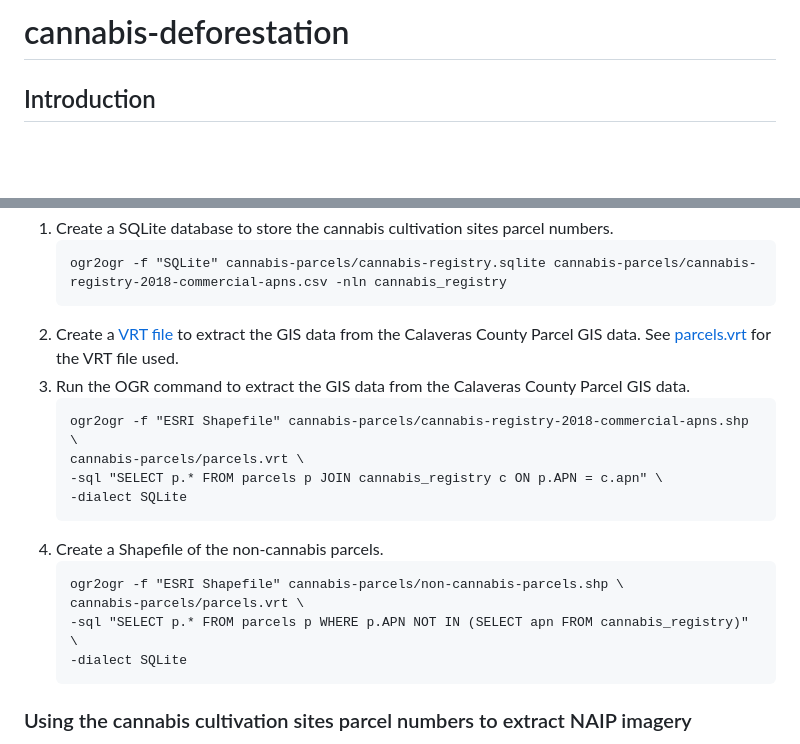
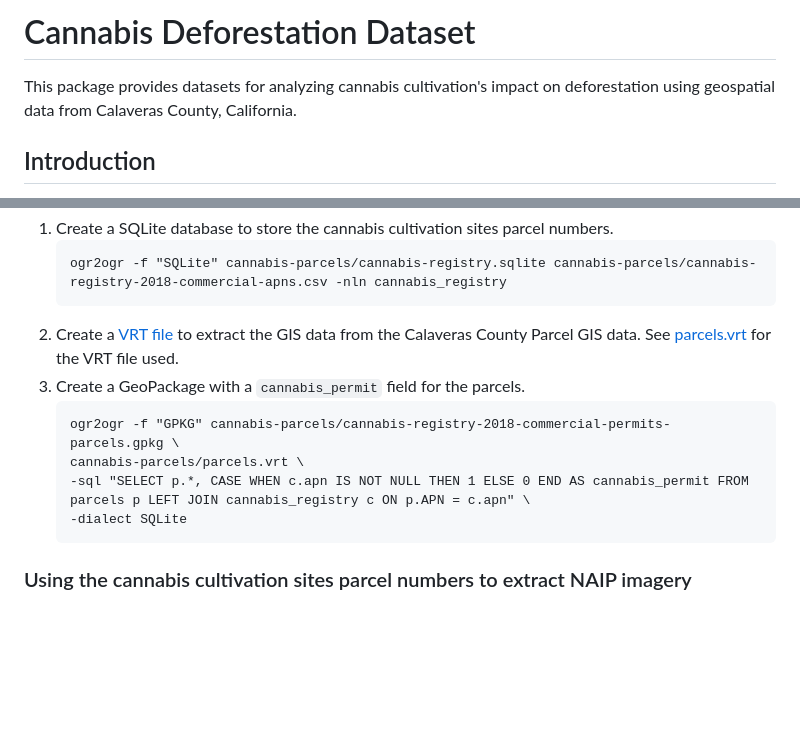
Before and after one commit to wxmiked/cannabis-deforestation, a Markdown page: README.md, 2 parts joined by grey strips. GitHub-like rendering; blank space fills up the shorter version.

Commit message:
encode cannabis parcels in a single dataset

````diff
--- a/README.md
+++ b/README.md
@@ -1,4 +1,6 @@
-# cannabis-deforestation
+# Cannabis Deforestation Dataset
+
+This package provides datasets for analyzing cannabis cultivation's impact on deforestation using geospatial data from Calaveras County, California.
 
 ## Introduction
 
@@ -41,18 +43,11 @@ Steps:
     ```
 2. Create a [VRT file](https://gdal.org/drivers/vector/vrt.html
 ) to extract the GIS data from the Calaveras County Parcel GIS data. See [parcels.vrt](parcels.vrt) for the VRT file used.
-3. Run the OGR command to extract the GIS data from the Calaveras County Parcel GIS data.
+3. Create a GeoPackage with a `cannabis_permit` field for the parcels.
     ```
-    ogr2ogr -f "ESRI Shapefile" cannabis-parcels/cannabis-registry-2018-commercial-apns.shp \
+    ogr2ogr -f "GPKG" cannabis-parcels/cannabis-registry-2018-commercial-permits-parcels.gpkg \
     cannabis-parcels/parcels.vrt \
-    -sql "SELECT p.* FROM parcels p JOIN cannabis_registry c ON p.APN = c.apn" \
-    -dialect SQLite
-    ```
-4. Create a Shapefile of the non-cannabis parcels.
-    ```
-    ogr2ogr -f "ESRI Shapefile" cannabis-parcels/non-cannabis-parcels.shp \
-    cannabis-parcels/parcels.vrt \
-    -sql "SELECT p.* FROM parcels p WHERE p.APN NOT IN (SELECT apn FROM cannabis_registry)" \
+    -sql "SELECT p.*, CASE WHEN c.apn IS NOT NULL THEN 1 ELSE 0 END AS cannabis_permit FROM parcels p LEFT JOIN cannabis_registry c ON p.APN = c.apn" \
     -dialect SQLite
     ```
 
````
